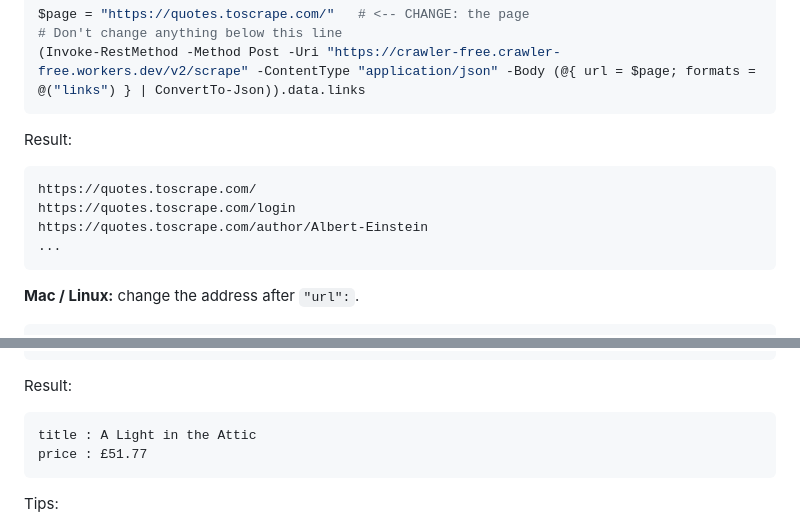
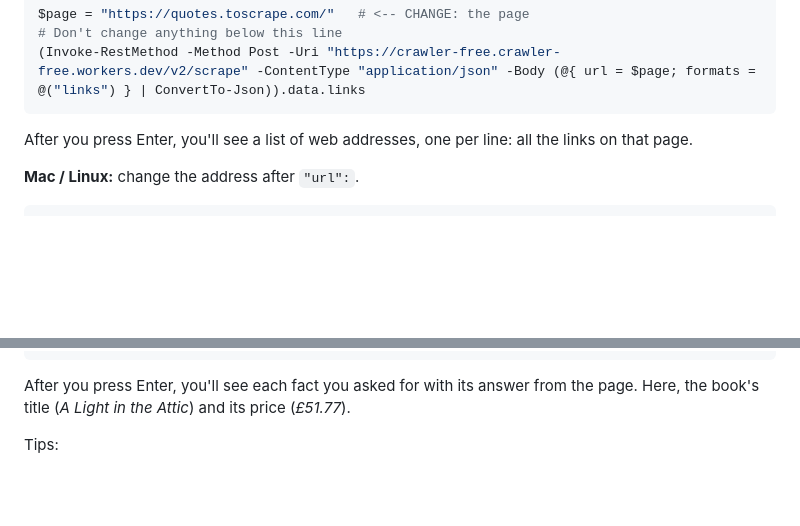
Before and after one commit to artthavv999/crawler-free, a Markdown page: GUIDE.md, 2 parts joined by grey strips. Rendered like a GitHub page; blank space fills up the shorter version.

Commit message:
Describe what steps 4 and 5 print instead of showing output boxes
Co-Authored-By: Claude Opus 5.5 <noreply@anthropic.com>

````diff
--- a/GUIDE.md
+++ b/GUIDE.md
@@ -75,14 +75,7 @@ $page = "https://quotes.toscrape.com/"   # <-- CHANGE: the page
 (Invoke-RestMethod -Method Post -Uri "https://crawler-free.crawler-free.workers.dev/v2/scrape" -ContentType "application/json" -Body (@{ url = $page; formats = @("links") } | ConvertTo-Json)).data.links
 ```
 
-Result:
-
-```
-https://quotes.toscrape.com/
-https://quotes.toscrape.com/login
-https://quotes.toscrape.com/author/Albert-Einstein
-...
-```
+After you press Enter, you'll see a list of web addresses, one per line: all the links on that page.
 
 **Mac / Linux:** change the address after `"url":`.
 ```bash
@@ -108,12 +101,7 @@ $body = @{ url = $page; formats = @(@{ type = "json"; schema = @{ type = "object
 (Invoke-RestMethod -Method Post -Uri "https://crawler-free.crawler-free.workers.dev/v2/scrape" -ContentType "application/json" -Body $body).data.json
 ```
 
-Result:
-
-```
-title : A Light in the Attic
-price : £51.77
-```
+After you press Enter, you'll see each fact you asked for with its answer from the page. Here, the book's title (*A Light in the Attic*) and its price (*£51.77*).
 
 Tips:
 
````
